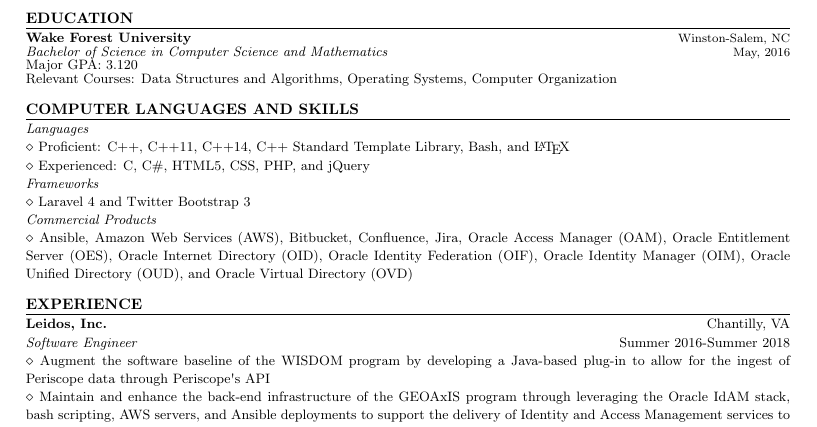
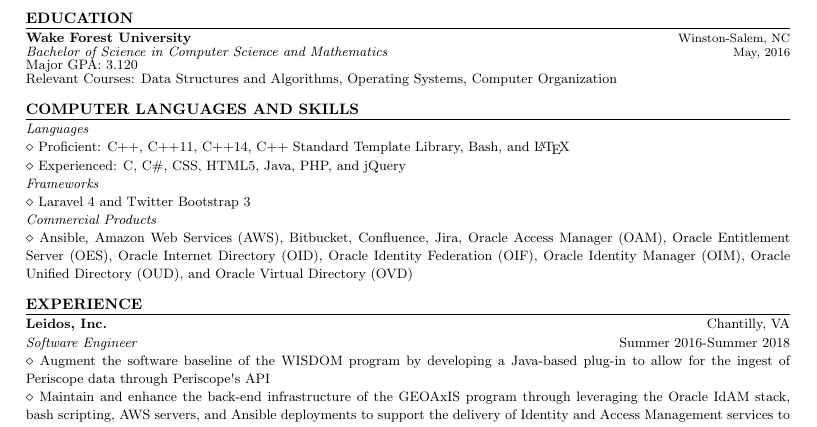
Before and after one commit to busebd12/Resume, a LaTeX CV (Brendan_Busey_Resume.tex): part of the page, cut so that both start at the same text. Compiled offline with pdfLaTeX.

Commit message:
Adding Java to experienced languages

```diff
--- a/Brendan_Busey_Resume.tex
+++ b/Brendan_Busey_Resume.tex
@@ -103,7 +103,7 @@
 
 {\noindent $\diamond$ {\fontsize{9}{8}\selectfont Proficient: C++, C++11, C++14, C++ Standard Template Library, Bash, and \LaTeX}}
 
-{\noindent $\diamond$ {\fontsize{9}{8}\selectfont Experienced: C, C\#, HTML5, CSS, PHP, and jQuery}}
+{\noindent $\diamond$ {\fontsize{9}{8}\selectfont Experienced: C, C\#, CSS, HTML5, Java, PHP, and jQuery}}
 
 {\noindent \textit{\fontsize{9}{8}\selectfont Frameworks}}
 
```
Also changed, not shown: Brendan_Busey_Resume.pdf.
